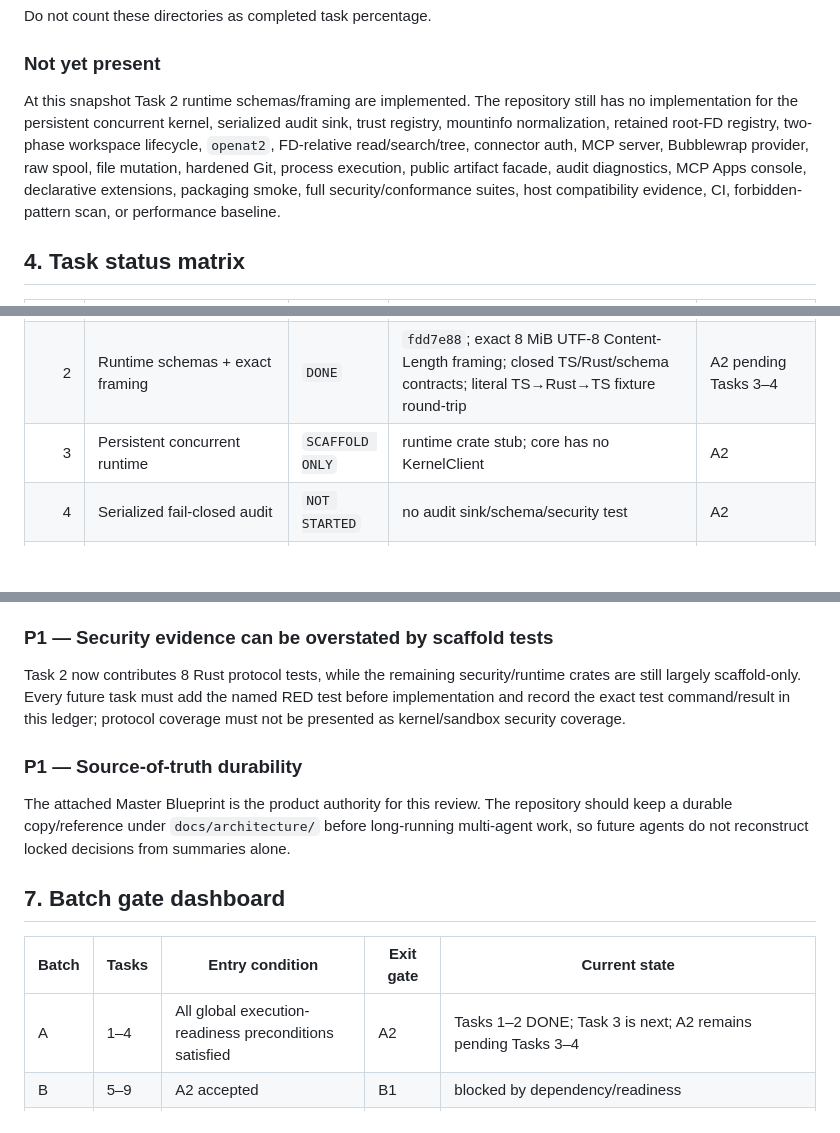
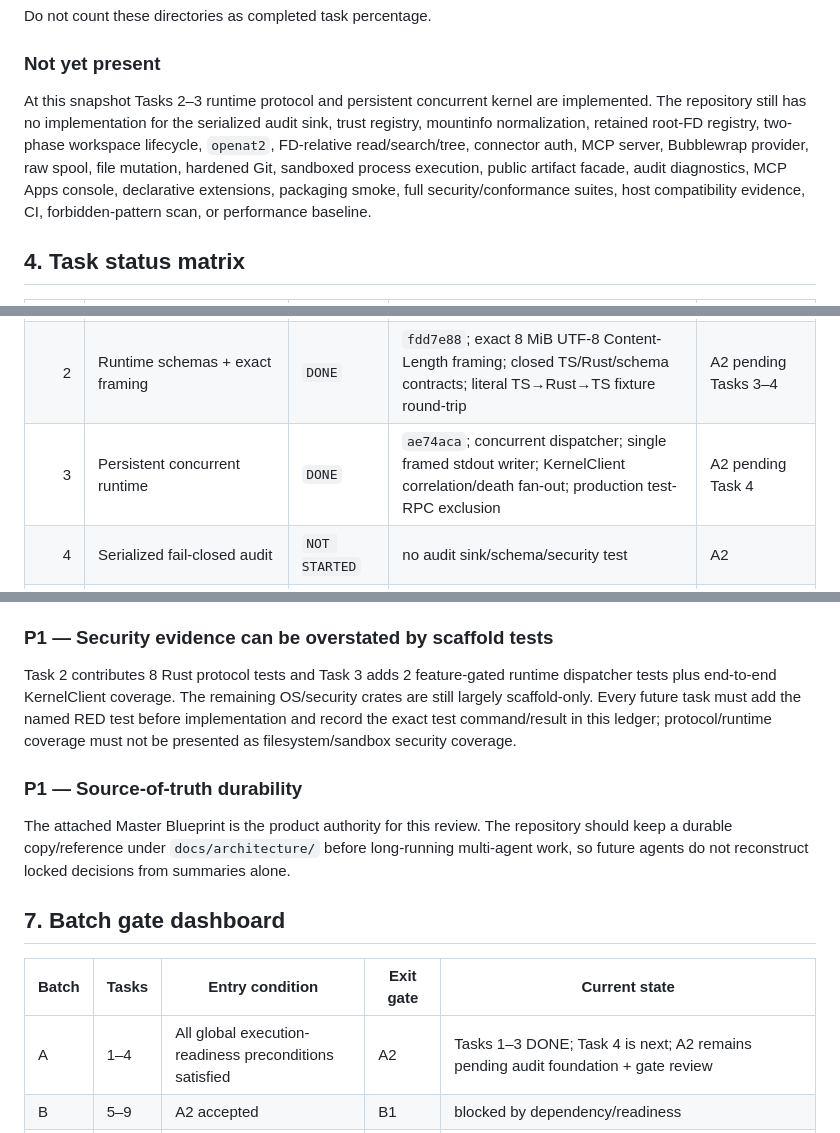
Before and after one commit to 2ndworld/kodeGPT, a Markdown page: docs/implementation/v0.1-execution-tracker.md, 3 parts joined by grey strips. GitHub-like rendering; blank space fills up the shorter version.

```diff
--- a/docs/implementation/v0.1-execution-tracker.md
+++ b/docs/implementation/v0.1-execution-tracker.md
@@ -106,7 +106,7 @@ Do not count these directories as completed task percentage.
 
 ### Not yet present
 
-At this snapshot Task 2 runtime schemas/framing are implemented. The repository still has no implementation for the persistent concurrent kernel, serialized audit sink, trust registry, mountinfo normalization, retained root-FD registry, two-phase workspace lifecycle, `openat2`, FD-relative read/search/tree, connector auth, MCP server, Bubblewrap provider, raw spool, file mutation, hardened Git, process execution, public artifact facade, audit diagnostics, MCP Apps console, declarative extensions, packaging smoke, full security/conformance suites, host compatibility evidence, CI, forbidden-pattern scan, or performance baseline.
+At this snapshot Tasks 2–3 runtime protocol and persistent concurrent kernel are implemented. The repository still has no implementation for the serialized audit sink, trust registry, mountinfo normalization, retained root-FD registry, two-phase workspace lifecycle, `openat2`, FD-relative read/search/tree, connector auth, MCP server, Bubblewrap provider, raw spool, file mutation, hardened Git, sandboxed process execution, public artifact facade, audit diagnostics, MCP Apps console, declarative extensions, packaging smoke, full security/conformance suites, host compatibility evidence, CI, forbidden-pattern scan, or performance baseline.
 
 ## 4. Task status matrix
 
@@ -114,7 +114,7 @@ At this snapshot Task 2 runtime schemas/framing are implemented. The repository
 |---:|---|---|---|---|
 | 1 | Independent monorepo / state / isolation guard | `DONE` | foundation `184b925`; fresh install/typecheck/TS/Rust scaffold checks green; tracked-source scans clean; durable feature branch published | A1 PASS |
 | 2 | Runtime schemas + exact framing | `DONE` | `fdd7e88`; exact 8 MiB UTF-8 Content-Length framing; closed TS/Rust/schema contracts; literal TS→Rust→TS fixture round-trip | A2 pending Tasks 3–4 |
-| 3 | Persistent concurrent runtime | `SCAFFOLD ONLY` | runtime crate stub; core has no KernelClient | A2 |
+| 3 | Persistent concurrent runtime | `DONE` | `ae74aca`; concurrent dispatcher; single framed stdout writer; KernelClient correlation/death fan-out; production test-RPC exclusion | A2 pending Task 4 |
 | 4 | Serialized fail-closed audit | `NOT STARTED` | no audit sink/schema/security test | A2 |
 | 5 | Trusted workspace admission | `SCAFFOLD ONLY` | trust package exists, no trust store/inspect-root flow | B1 |
 | 6 | Mount topology + root FD + overlap rejection | `SCAFFOLD ONLY` | workspace-io crate stub | B1 |
@@ -219,7 +237,7 @@ Actions/evidence:
 
 ### P1 — Security evidence can be overstated by scaffold tests
 
-Task 2 now contributes 8 Rust protocol tests, while the remaining security/runtime crates are still largely scaffold-only. Every future task must add the named RED test before implementation and record the exact test command/result in this ledger; protocol coverage must not be presented as kernel/sandbox security coverage.
+Task 2 contributes 8 Rust protocol tests and Task 3 adds 2 feature-gated runtime dispatcher tests plus end-to-end KernelClient coverage. The remaining OS/security crates are still largely scaffold-only. Every future task must add the named RED test before implementation and record the exact test command/result in this ledger; protocol/runtime coverage must not be presented as filesystem/sandbox security coverage.
 
 ### P1 — Source-of-truth durability
 
@@ -229,7 +247,7 @@ The attached Master Blueprint is the product authority for this review. The repo
 
 | Batch | Tasks | Entry condition | Exit gate | Current state |
 |---|---|---|---|---|
-| A | 1–4 | All global execution-readiness preconditions satisfied | A2 | Tasks 1–2 DONE; Task 3 is next; A2 remains pending Tasks 3–4 |
+| A | 1–4 | All global execution-readiness preconditions satisfied | A2 | Tasks 1–3 DONE; Task 4 is next; A2 remains pending audit foundation + gate review |
 | B | 5–9 | A2 accepted | B1 | blocked by dependency/readiness |
 | C | 10–13 | B1 accepted | C2 | blocked by dependency; Bubblewrap version/identity readiness resolved, functional acceptance pending Task 12 |
 | D | 14–18 | C2 accepted | D1 | blocked by dependency |
```
Also changed, not shown: other parts of docs/implementation/v0.1-execution-tracker.md (+22 -4 lines).
